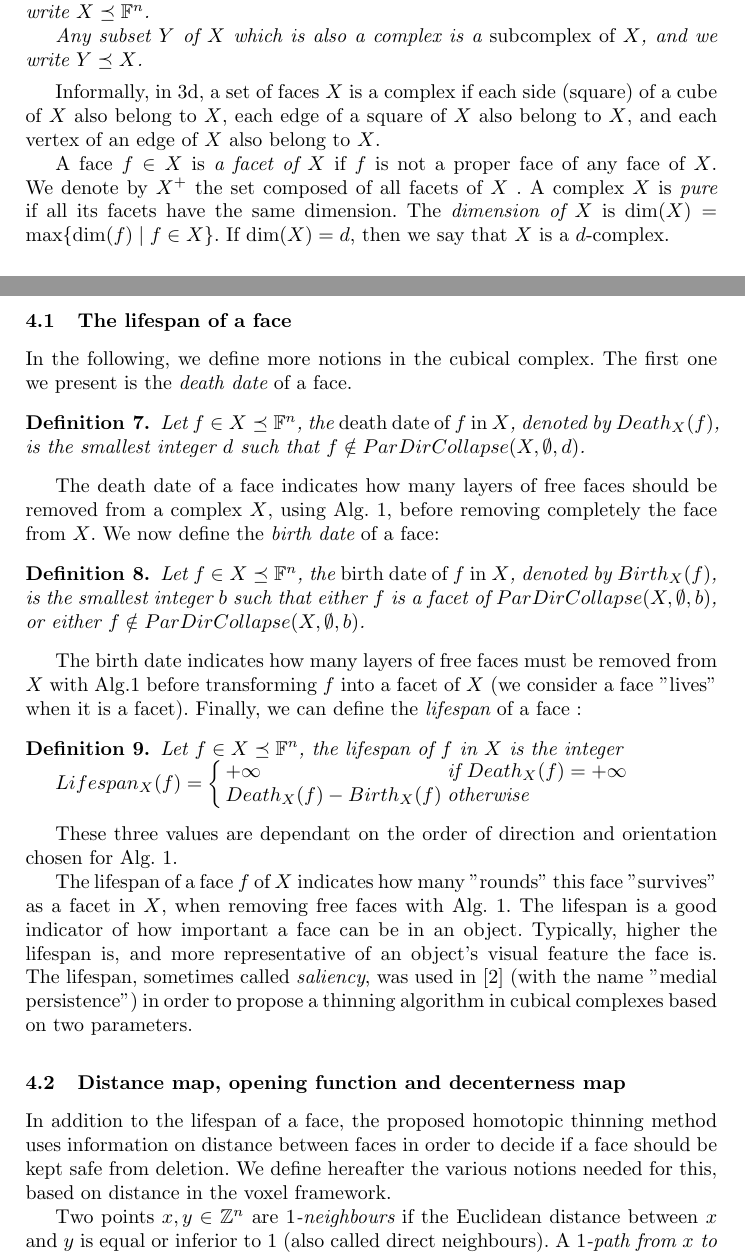
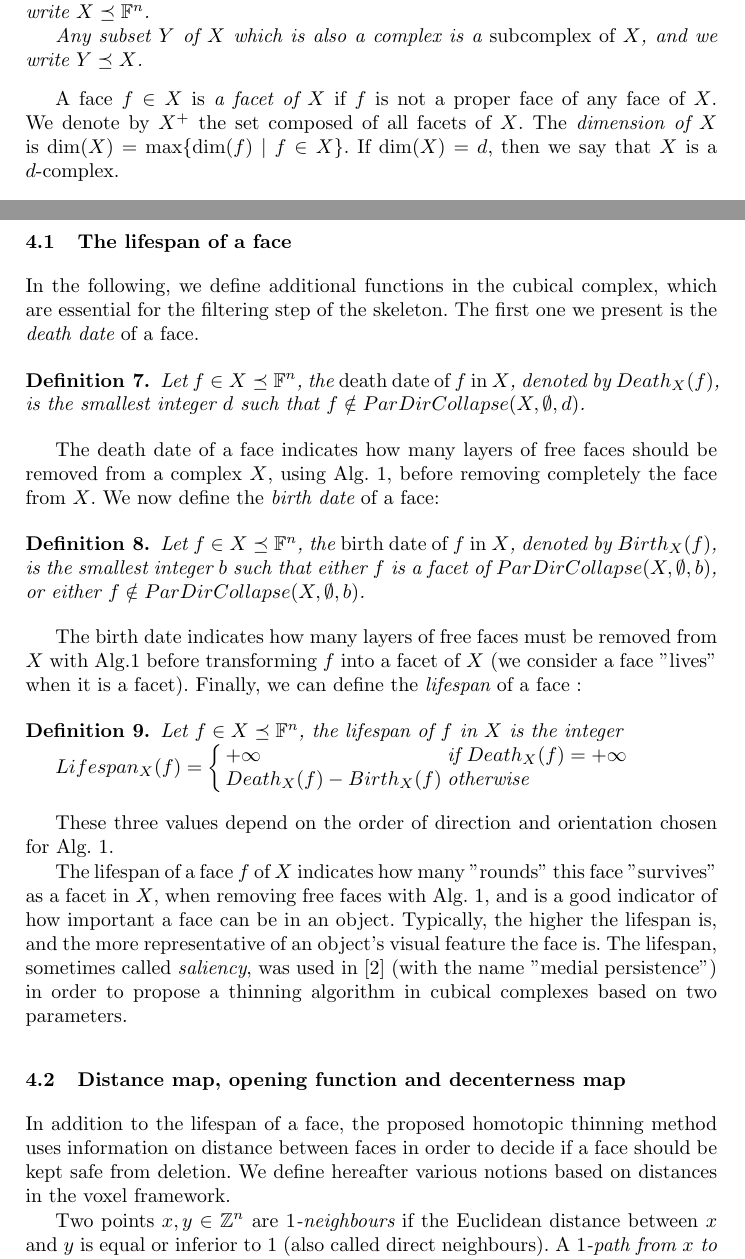
Before and after one commit to Celeborn2BeAlive/icgd2013, a LaTeX paper (skeleton_and_pathtracing.tex): two parts of pages 2 and 5 of 10, joined at a grey line, cut so that both start at the same text. Compiled offline with pdfLaTeX.

Commit message:
Corrections a partir de l'article dechire de vence (ne dechire pas celui-ci vence)

```diff
--- a/skeleton_and_pathtracing.tex
+++ b/skeleton_and_pathtracing.tex
@@ -123,9 +123,9 @@ Any subset $Y$ of $X$ which is also a complex is a \myem{subcomplex of $X$}, and
 \end{definition}
 
 
-Informally, in 3d, a set of faces $X$ is a complex if each side (square) of a cube of $X$ also belong to $X$, each edge of a square of $X$ also belong to $X$, and each vertex of an edge of $X$ also belong to $X$.
+%Informally, in 3d, a set of faces $X$ is a complex if each side (square) of a cube of $X$ also belong to $X$, each edge of a square of $X$ also belong to $X$, and each vertex of an edge of $X$ also belong to $X$.
 
-A face $f \in X$ is \myem{a facet of $X$} if $f$ is not a proper face of any face of $X$. We denote by $\princ{X}$ the set composed of all facets of $X$ . A complex $X$ is \myem{pure} if all its facets have the same dimension. The \myem{dimension of $X$} is $\mydim{X} = \max\{\mydim{f} \suchthat f \in X\}$. If $\mydim{X} = d$, then we say that $X$ is a $d$-complex.
+A face $f \in X$ is \myem{a facet of $X$} if $f$ is not a proper face of any face of $X$. We denote by $\princ{X}$ the set composed of all facets of $X$. The \myem{dimension of $X$} is $\mydim{X} = \max\{\mydim{f} \suchthat f \in X\}$. If $\mydim{X} = d$, then we say that $X$ is a $d$-complex.
 
 
 
@@ -242,7 +242,7 @@ Moreover, when one wants to preserve "geometrical information" from the original
 In the following, we give a new method requiring no user input, for obtaining a curvilinear skeleton yielding satisfactory visual properties. This will be achieved by adding, in the set $W$ of Alg.~\ref{algo::pardircollapse_v0}, some faces from the original object during the thinning process.
 
 \subsection{The lifespan of a face}
-In the following, we define more notions in the cubical complex. The first one we present is the \myem{death date} of a face.
+In the following, we define additional functions in the cubical complex, which are essential for the filtering step of the skeleton. The first one we present is the \myem{death date} of a face.
 
 \begin{definition}
 Let $f \in \complex{n}{X}$, the \myem{death date of $f$ in $X$}, denoted by $\death{f}{X}$, is the smallest integer $d$ such that $f \notin ParDirCollapse(X, \emptyset, d)$.
@@ -270,16 +270,15 @@ Let $f \in \complex{n}{X}$, the lifespan of $f$ in $X$ is the integer
 \end{math}
 \end{definition}
 
-These three values are dependant on the order of direction and orientation chosen for Alg.~\ref{algo::pardircollapse_v0}.
+These three values depend on the order of direction and orientation chosen for Alg.~\ref{algo::pardircollapse_v0}.
 
-The lifespan of a face $f$ of $X$ indicates how many "rounds" this face "survives" as a facet in $X$, when removing free faces with Alg.~\ref{algo::pardircollapse_v0}.
-The lifespan is a good indicator of how important a face can be in an object. Typically, higher the lifespan is, and more representative of an object's visual feature the face is. The lifespan, sometimes called \myem{saliency}, was used in \cite{Liu2009} (with the name "medial persistence") in order to propose a thinning algorithm in cubical complexes based on two parameters.
+The lifespan of a face $f$ of $X$ indicates how many "rounds" this face "survives" as a facet in $X$, when removing free faces with Alg.~\ref{algo::pardircollapse_v0}, and is a good indicator of how important a face can be in an object. Typically, the higher the lifespan is, and the more representative of an object's visual feature the face is. The lifespan, sometimes called \myem{saliency}, was used in \cite{Liu2009} (with the name "medial persistence") in order to propose a thinning algorithm in cubical complexes based on two parameters.
 
 
 
 \subsection{Distance map, opening function and decenterness map}
 \label{subsec::distmap}
-In addition to the lifespan of a face, the proposed homotopic thinning method uses information on distance between faces in order to decide if a face should be kept safe from deletion. We define hereafter the various notions needed for this, based on distance in the voxel framework.
+In addition to the lifespan of a face, the proposed homotopic thinning method uses information on distance between faces in order to decide if a face should be kept safe from deletion. We define hereafter various notions based on distances in the voxel framework.
 
 Two points $x,y \in \Zset^n$ are \myem{$1$-neighbours} if the Euclidean distance between $x$ and $y$ is equal or inferior to $1$ (also called direct neighbours). A \myem{$1$-path from $x$ to $y$} is a sequence $\mathcal{C}=(z_0,...,z_k)$ of points of $\Zset^n$ such that $z_0=x$, $z_k=y$, and for all $j \in [1;k]$, $z_j$ and $z_{j-1}$ are $1$-neighbours. The length of $\mathcal{C}$ is $k$. Remark that $d_1$ is indeed the $6$-distance in the 3d voxel framework.
 
```
Also changed, not shown: skeleton_and_pathtracing.tex (4 more changed lines).
